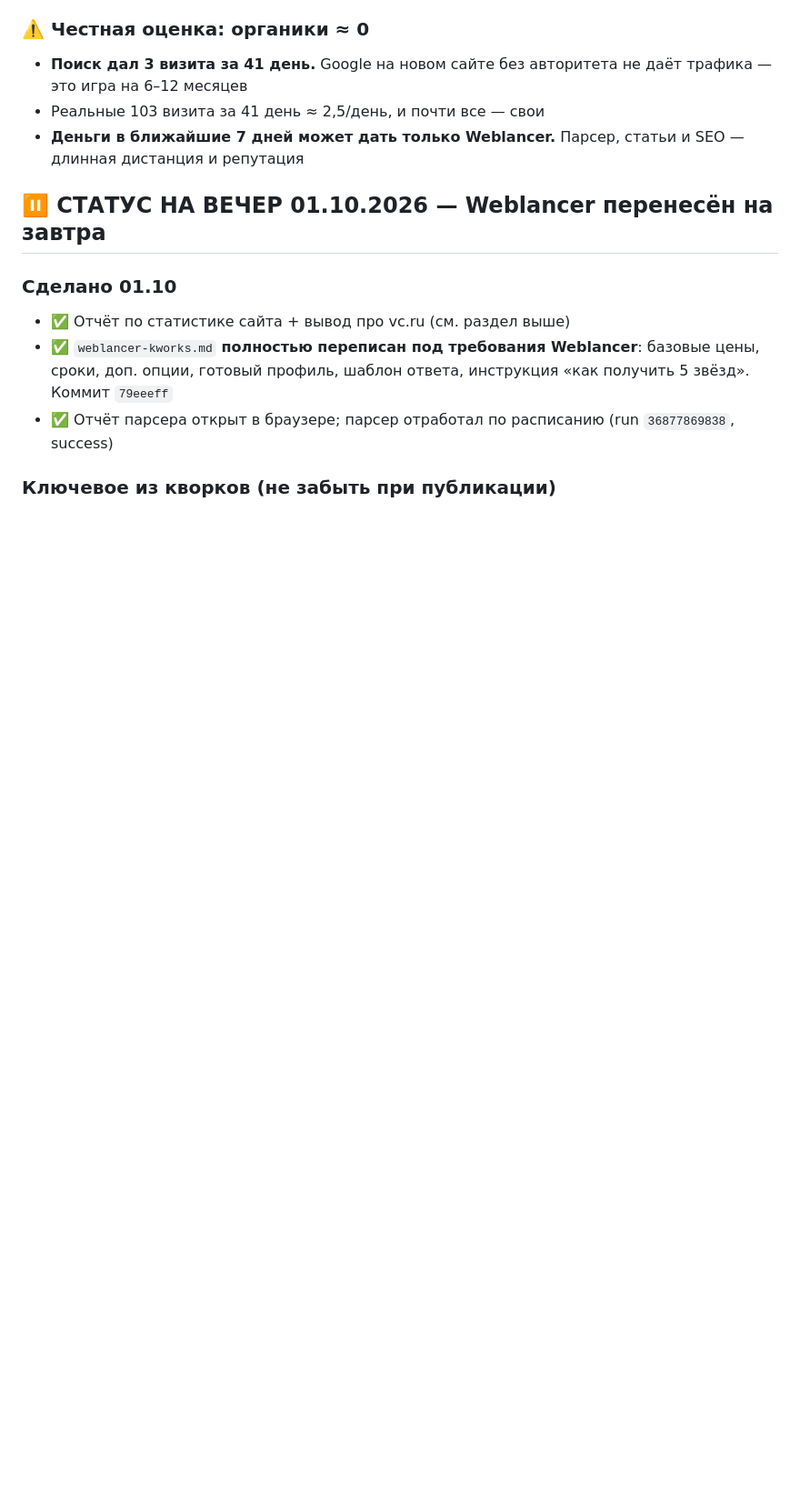
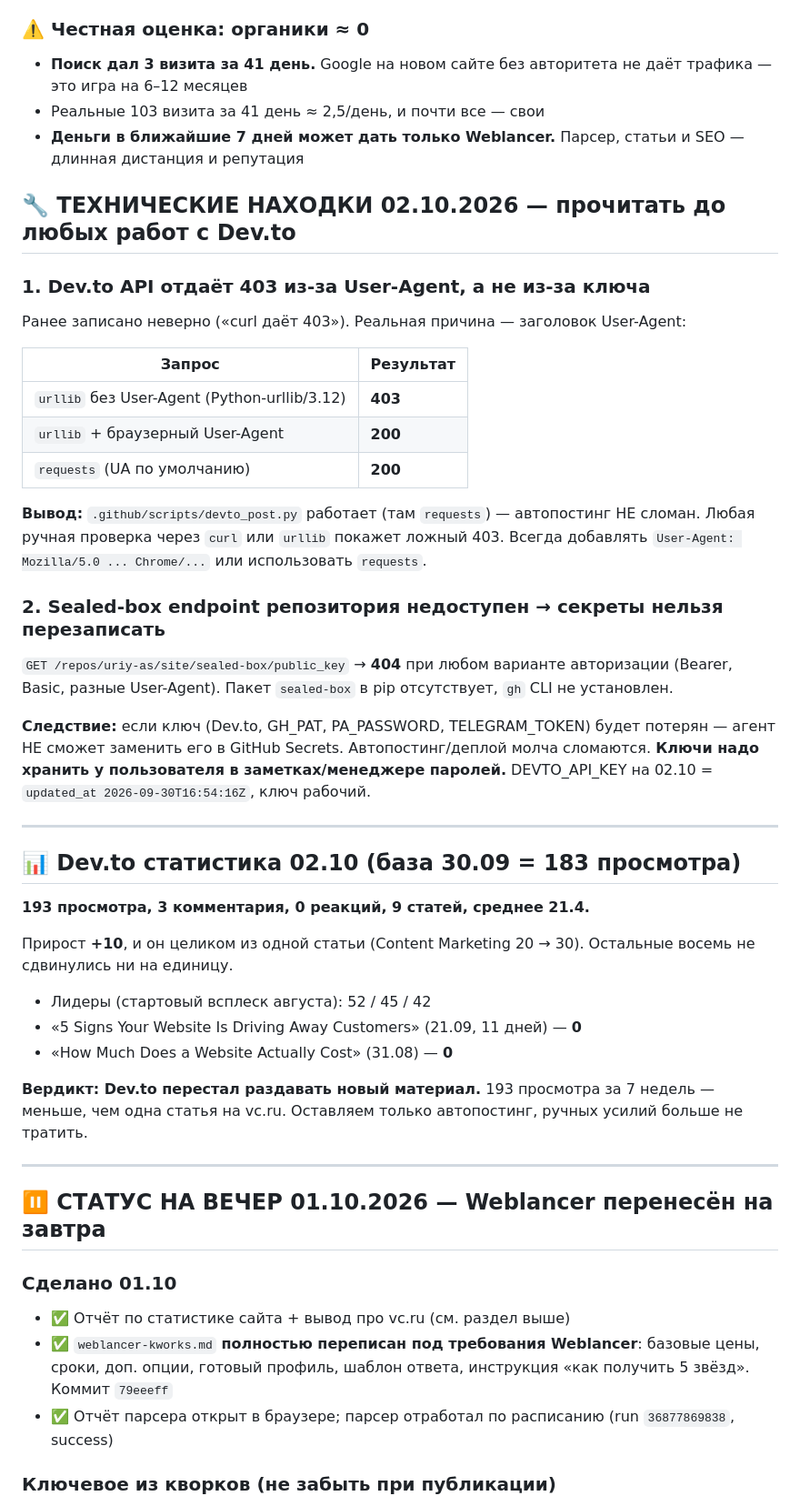
Before and after one commit to uriy-as/site, a Markdown page: AGENTS.md, the part around the change. Shown at 91% size. GitHub-like rendering; blank space fills up the shorter version.

Commit message:
AGENTS: Dev.to stats 02.10 (193 views), User-Agent 403 root cause, sealed-box 404 blocker

```diff
--- a/AGENTS.md
+++ b/AGENTS.md
@@ -573,6 +573,40 @@
 - Реальные 103 визита за 41 день ≈ 2,5/день, и почти все — свои
 - **Деньги в ближайшие 7 дней может дать только Weblancer.** Парсер, статьи и SEO — длинная дистанция и репутация
 
+## 🔧 ТЕХНИЧЕСКИЕ НАХОДКИ 02.10.2026 — прочитать до любых работ с Dev.to
+
+### 1. Dev.to API отдаёт 403 из-за User-Agent, а не из-за ключа
+Ранее записано неверно («curl даёт 403»). Реальная причина — заголовок User-Agent:
+
+| Запрос | Результат |
+|---|---|
+| `urllib` без User-Agent (Python-urllib/3.12) | **403** |
+| `urllib` + браузерный User-Agent | **200** |
+| `requests` (UA по умолчанию) | **200** |
+
+**Вывод:** `.github/scripts/devto_post.py` работает (там `requests`) — автопостинг НЕ сломан. Любая ручная проверка через `curl` или `urllib` покажет ложный 403. Всегда добавлять `User-Agent: Mozilla/5.0 ... Chrome/...` или использовать `requests`.
+
+### 2. Sealed-box endpoint репозитория недоступен → секреты нельзя перезаписать
+`GET /repos/uriy-as/site/sealed-box/public_key` → **404** при любом варианте авторизации (Bearer, Basic, разные User-Agent). Пакет `sealed-box` в pip отсутствует, `gh` CLI не установлен.
+
+**Следствие:** если ключ (Dev.to, GH_PAT, PA_PASSWORD, TELEGRAM_TOKEN) будет потерян — агент НЕ сможет заменить его в GitHub Secrets. Автопостинг/деплой молча сломаются. **Ключи надо хранить у пользователя в заметках/менеджере паролей.** DEVTO_API_KEY на 02.10 = `updated_at 2026-09-30T16:54:16Z`, ключ рабочий.
+
+---
+
+## 📊 Dev.to статистика 02.10 (база 30.09 = 183 просмотра)
+
+**193 просмотра, 3 комментария, 0 реакций, 9 статей, среднее 21.4.**
+
+Прирост **+10**, и он целиком из одной статьи (Content Marketing 20 → 30). Остальные восемь не сдвинулись ни на единицу.
+
+- Лидеры (стартовый всплеск августа): 52 / 45 / 42
+- «5 Signs Your Website Is Driving Away Customers» (21.09, 11 дней) — **0**
+- «How Much Does a Website Actually Cost» (31.08) — **0**
+
+**Вердикт: Dev.to перестал раздавать новый материал.** 193 просмотра за 7 недель — меньше, чем одна статья на vc.ru. Оставляем только автопостинг, ручных усилий больше не тратить.
+
+---
+
 ## ⏸️ СТАТУС НА ВЕЧЕР 01.10.2026 — Weblancer перенесён на завтра
 
 ### Сделано 01.10
```
